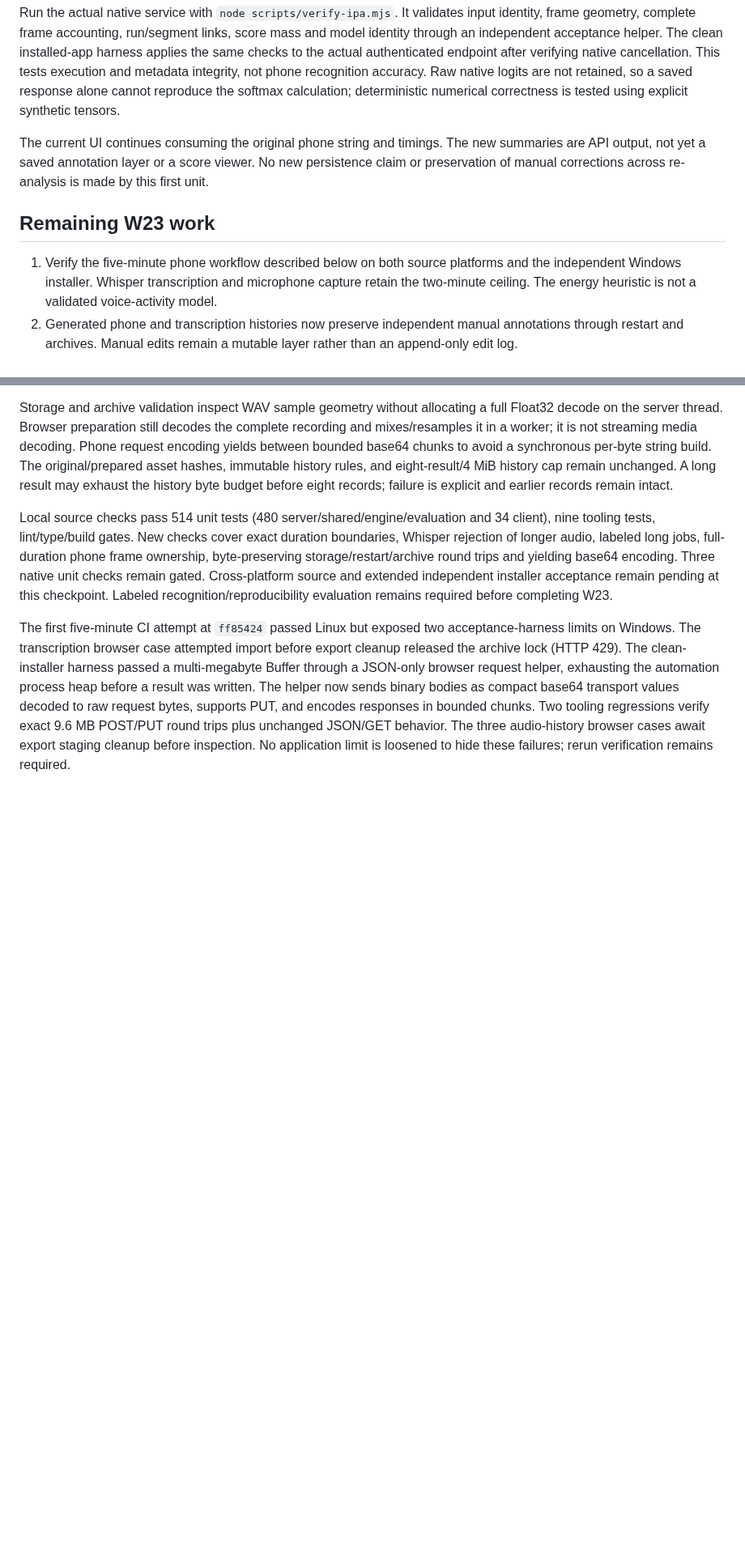
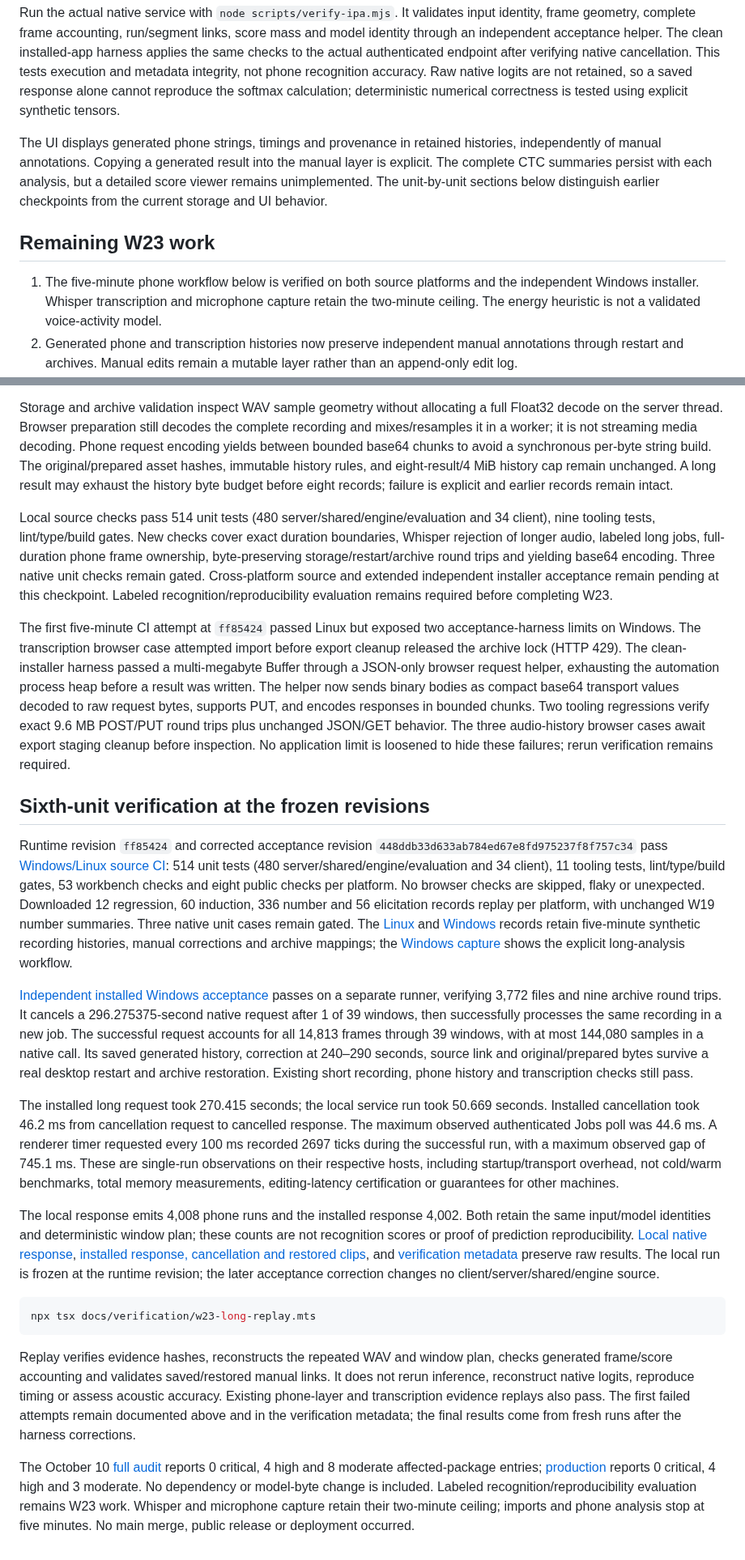
Before and after one commit to Parusann/Xenolinguist, a Markdown page: docs/audio-evaluation.md, 2 parts joined by grey strips. Shown at 81% size. Rendered like a GitHub page; blank space fills up the shorter version.

````diff
--- a/docs/audio-evaluation.md
+++ b/docs/audio-evaluation.md
@@ -20,11 +20,11 @@ The decoder rejects non-finite logits, invalid tensor sizes/blank IDs/strides, m
 
 Run the actual native service with `node scripts/verify-ipa.mjs`. It validates input identity, frame geometry, complete frame accounting, run/segment links, score mass and model identity through an independent acceptance helper. The clean installed-app harness applies the same checks to the actual authenticated endpoint after verifying native cancellation. This tests execution and metadata integrity, not phone recognition accuracy. Raw native logits are not retained, so a saved response alone cannot reproduce the softmax calculation; deterministic numerical correctness is tested using explicit synthetic tensors.
 
-The current UI continues consuming the original phone string and timings. The new summaries are API output, not yet a saved annotation layer or a score viewer. No new persistence claim or preservation of manual corrections across re-analysis is made by this first unit.
+The UI displays generated phone strings, timings and provenance in retained histories, independently of manual annotations. Copying a generated result into the manual layer is explicit. The complete CTC summaries persist with each analysis, but a detailed score viewer remains unimplemented. The unit-by-unit sections below distinguish earlier checkpoints from the current storage and UI behavior.
 
 ## Remaining W23 work
 
-1. Verify the five-minute phone workflow described below on both source platforms and the independent Windows installer. Whisper transcription and microphone capture retain the two-minute ceiling. The energy heuristic is not a validated voice-activity model.
+1. The five-minute phone workflow below is verified on both source platforms and the independent Windows installer. Whisper transcription and microphone capture retain the two-minute ceiling. The energy heuristic is not a validated voice-activity model.
 2. Generated phone and transcription histories now preserve independent manual annotations through restart and archives. Manual edits remain a mutable layer rather than an append-only edit log.
 3. Curate a licensed labeled corpus within the current model's English ARPABET domain. Before evaluating it, freeze inventory normalization, silence handling, word/phone edit-distance denominators, alignment tolerance, failure accounting and cold/warm timing procedure. No labeled-corpus accuracy, latency target or calibrated uncertainty is established yet.
 4. Consider beam decoding or another phone model only if measured errors justify it and its assets, license, alphabet and Windows runtime are verified. Tone, clicks and wider language coverage remain untested.
@@ -187,3 +187,22 @@ Local source checks pass 514 unit tests (480 server/shared/engine/evaluation and
 
 
 The first five-minute CI attempt at `ff85424` passed Linux but exposed two acceptance-harness limits on Windows. The transcription browser case attempted import before export cleanup released the archive lock (HTTP 429). The clean-installer harness passed a multi-megabyte Buffer through a JSON-only browser request helper, exhausting the automation process heap before a result was written. The helper now sends binary bodies as compact base64 transport values decoded to raw request bytes, supports PUT, and encodes responses in bounded chunks. Two tooling regressions verify exact 9.6 MB POST/PUT round trips plus unchanged JSON/GET behavior. The three audio-history browser cases await export staging cleanup before inspection. No application limit is loosened to hide these failures; rerun verification remains required.
+
+
+## Sixth-unit verification at the frozen revisions
+
+Runtime revision `ff85424` and corrected acceptance revision `448ddb33d633ab784ed67e8fd975237f8f757c34` pass [Windows/Linux source CI](https://github.com/Parusann/Xenolinguist/actions/runs/38067706094): 514 unit tests (480 server/shared/engine/evaluation and 34 client), 11 tooling tests, lint/type/build gates, 53 workbench checks and eight public checks per platform. No browser checks are skipped, flaky or unexpected. Downloaded 12 regression, 60 induction, 336 number and 56 elicitation records replay per platform, with unchanged W19 number summaries. Three native unit cases remain gated. The [Linux](verification/w23-long-browser-linux.json) and [Windows](verification/w23-long-browser-windows.json) records retain five-minute synthetic recording histories, manual corrections and archive mappings; the [Windows capture](verification/w23-long-browser-windows.png) shows the explicit long-analysis workflow.
+
+[Independent installed Windows acceptance](https://github.com/Parusann/Xenolinguist/actions/runs/38067706122) passes on a separate runner, verifying 3,772 files and nine archive round trips. It cancels a 296.275375-second native request after 1 of 39 windows, then successfully processes the same recording in a new job. The successful request accounts for all 14,813 frames through 39 windows, with at most 144,080 samples in a native call. Its saved generated history, correction at 240–290 seconds, source link and original/prepared bytes survive a real desktop restart and archive restoration. Existing short recording, phone history and transcription checks still pass.
+
+The installed long request took 270.415 seconds; the local service run took 50.669 seconds. Installed cancellation took 46.2 ms from cancellation request to cancelled response. The maximum observed authenticated Jobs poll was 44.6 ms. A renderer timer requested every 100 ms recorded 2697 ticks during the successful run, with a maximum observed gap of 745.1 ms. These are single-run observations on their respective hosts, including startup/transport overhead, not cold/warm benchmarks, total memory measurements, editing-latency certification or guarantees for other machines.
+
+The local response emits 4,008 phone runs and the installed response 4,002. Both retain the same input/model identities and deterministic window plan; these counts are not recognition scores or proof of prediction reproducibility. [Local native response](verification/w23-long-native.json), [installed response, cancellation and restored clips](verification/w23-long-installed.json), and [verification metadata](verification/w23-long-verification.json) preserve raw results. The local run is frozen at the runtime revision; the later acceptance correction changes no client/server/shared/engine source.
+
+```sh
+npx tsx docs/verification/w23-long-replay.mts
+```
+
+Replay verifies evidence hashes, reconstructs the repeated WAV and window plan, checks generated frame/score accounting and validates saved/restored manual links. It does not rerun inference, reconstruct native logits, reproduce timing or assess acoustic accuracy. Existing phone-layer and transcription evidence replays also pass. The first failed attempts remain documented above and in the verification metadata; the final results come from fresh runs after the harness corrections.
+
+The October 10 [full audit](verification/w23-long-audit-all.json) reports 0 critical, 4 high and 8 moderate affected-package entries; [production](verification/w23-long-audit-production.json) reports 0 critical, 4 high and 3 moderate. No dependency or model-byte change is included. Labeled recognition/reproducibility evaluation remains W23 work. Whisper and microphone capture retain their two-minute ceiling; imports and phone analysis stop at five minutes. No main merge, public release or deployment occurred.
````
Also changed, not shown: other parts of docs/audio-evaluation.md (+2 -2 lines), docs/dependency-review.md (+5 -0 lines), docs/implementation-progress.md (+4 -1 lines), docs/verification/w23-long-browser-linux.png (added), docs/verification/w23-long-browser-windows.png (added), 9 other files.
